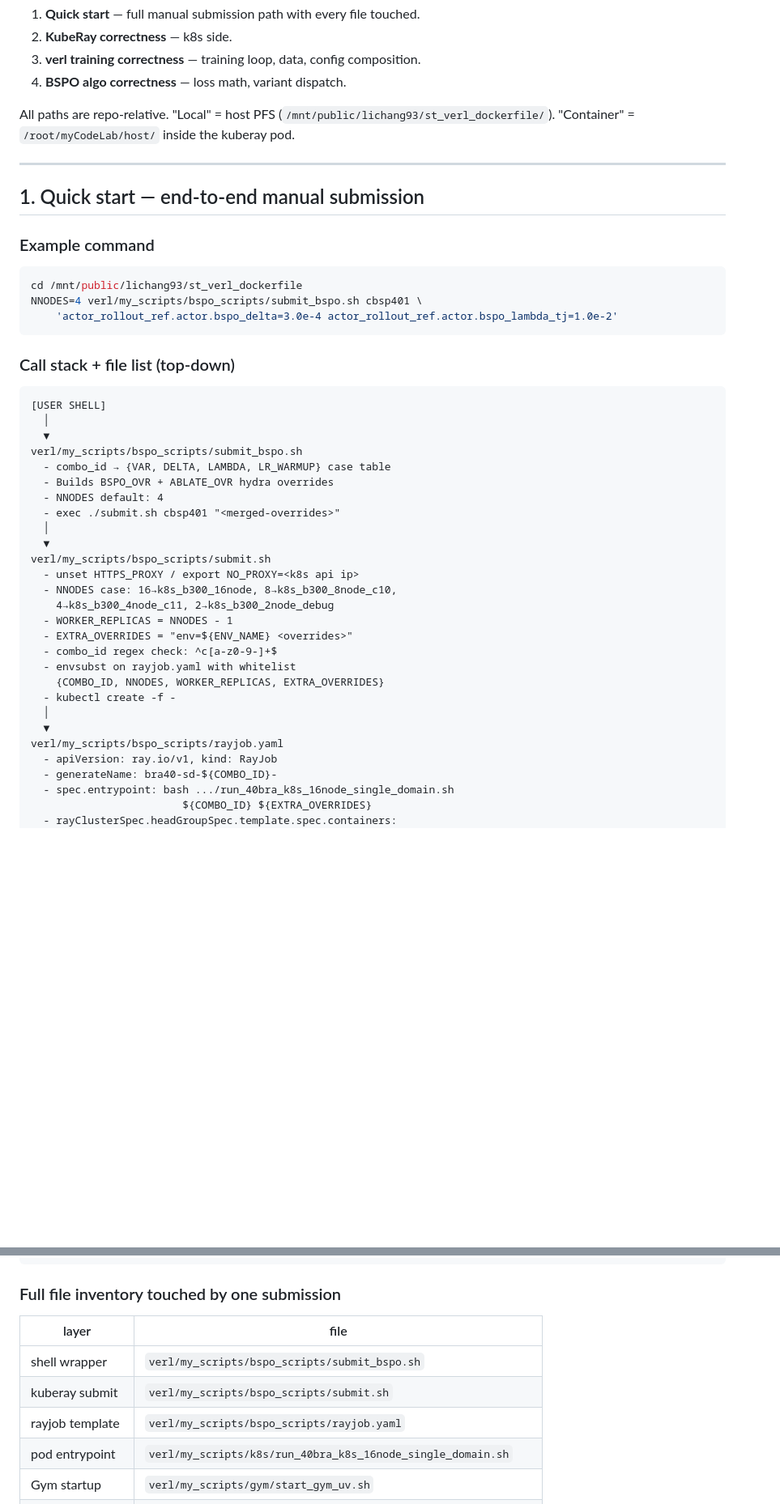
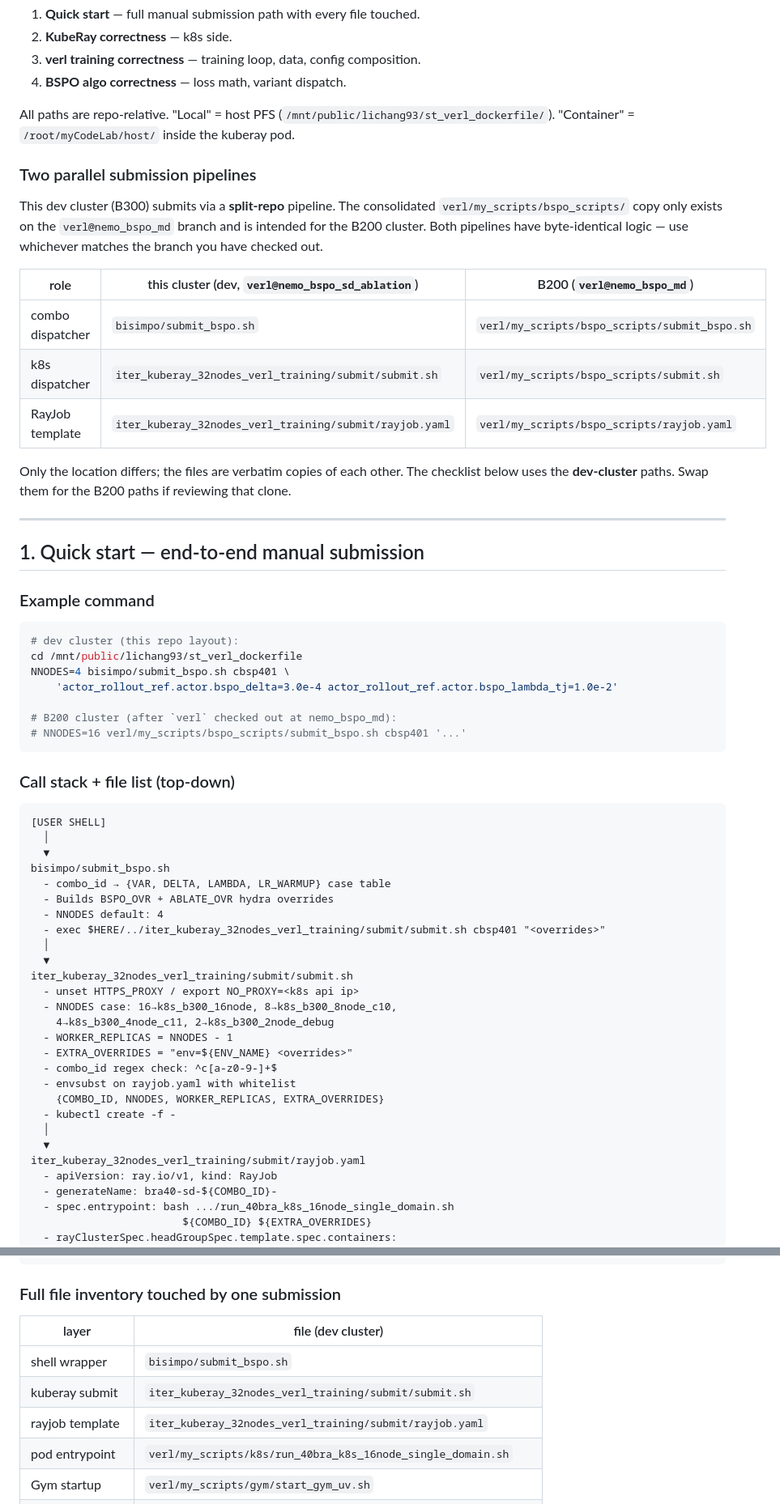
Before and after one commit to spacegoing/st_verl_dockerfile, a Markdown page: bisimpo/sd_bspo_correctness_checklist.md, 2 parts joined by grey strips. Shown at 81% size. Rendered like a GitHub page; blank space fills up the shorter version.

Commit message:
[docs] correct checklist paths: dev cluster uses bisimpo/+iter_kuberay/ split, not bspo_scripts

````diff
--- a/bisimpo/sd_bspo_correctness_checklist.md
+++ b/bisimpo/sd_bspo_correctness_checklist.md
@@ -11,6 +11,24 @@ All paths are repo-relative. "Local" = host PFS
 (`/mnt/public/lichang93/st_verl_dockerfile/`). "Container" =
 `/root/myCodeLab/host/` inside the kuberay pod.
 
+### Two parallel submission pipelines
+
+This dev cluster (B300) submits via a **split-repo** pipeline. The
+consolidated `verl/my_scripts/bspo_scripts/` copy only exists on the
+`verl@nemo_bspo_md` branch and is intended for the B200 cluster. Both
+pipelines have byte-identical logic — use whichever matches the branch
+you have checked out.
+
+| role                 | this cluster (dev, `verl@nemo_bspo_sd_ablation`) | B200 (`verl@nemo_bspo_md`) |
+|----------------------|--------------------------------------------------|-----------------------------|
+| combo dispatcher     | `bisimpo/submit_bspo.sh`                         | `verl/my_scripts/bspo_scripts/submit_bspo.sh` |
+| k8s dispatcher       | `iter_kuberay_32nodes_verl_training/submit/submit.sh` | `verl/my_scripts/bspo_scripts/submit.sh` |
+| RayJob template      | `iter_kuberay_32nodes_verl_training/submit/rayjob.yaml` | `verl/my_scripts/bspo_scripts/rayjob.yaml` |
+
+Only the location differs; the files are verbatim copies of each other.
+The checklist below uses the **dev-cluster** paths. Swap them for the
+B200 paths if reviewing that clone.
+
 ---
 
 ## 1. Quick start — end-to-end manual submission
@@ -18,9 +36,13 @@ All paths are repo-relative. "Local" = host PFS
 ### Example command
 
 ```bash
+# dev cluster (this repo layout):
 cd /mnt/public/lichang93/st_verl_dockerfile
-NNODES=4 verl/my_scripts/bspo_scripts/submit_bspo.sh cbsp401 \
+NNODES=4 bisimpo/submit_bspo.sh cbsp401 \
     'actor_rollout_ref.actor.bspo_delta=3.0e-4 actor_rollout_ref.actor.bspo_lambda_tj=1.0e-2'
+
+# B200 cluster (after `verl` checked out at nemo_bspo_md):
+# NNODES=16 verl/my_scripts/bspo_scripts/submit_bspo.sh cbsp401 '...'
 ```
 
 ### Call stack + file list (top-down)
@@ -29,14 +51,14 @@ NNODES=4 verl/my_scripts/bspo_scripts/submit_bspo.sh cbsp401 \
 [USER SHELL]
   │
   ▼
-verl/my_scripts/bspo_scripts/submit_bspo.sh
+bisimpo/submit_bspo.sh
   - combo_id → {VAR, DELTA, LAMBDA, LR_WARMUP} case table
   - Builds BSPO_OVR + ABLATE_OVR hydra overrides
   - NNODES default: 4
-  - exec ./submit.sh cbsp401 "<merged-overrides>"
+  - exec $HERE/../iter_kuberay_32nodes_verl_training/submit/submit.sh cbsp401 "<overrides>"
   │
   ▼
-verl/my_scripts/bspo_scripts/submit.sh
+iter_kuberay_32nodes_verl_training/submit/submit.sh
   - unset HTTPS_PROXY / export NO_PROXY=<k8s api ip>
   - NNODES case: 16→k8s_b300_16node, 8→k8s_b300_8node_c10,
     4→k8s_b300_4node_c11, 2→k8s_b300_2node_debug
@@ -48,7 +70,7 @@ verl/my_scripts/bspo_scripts/submit.sh
   - kubectl create -f -
   │
   ▼
-verl/my_scripts/bspo_scripts/rayjob.yaml
+iter_kuberay_32nodes_verl_training/submit/rayjob.yaml
   - apiVersion: ray.io/v1, kind: RayJob
   - generateName: bra40-sd-${COMBO_ID}-
   - spec.entrypoint: bash .../run_40bra_k8s_16node_single_domain.sh
@@ -148,11 +170,11 @@ verl/ckpts/40bra_k8s_single_domain/<rayjob_name>/
 
 ### Full file inventory touched by one submission
 
-| layer            | file                                                                 |
+| layer            | file (dev cluster)                                                   |
 |------------------|----------------------------------------------------------------------|
-| shell wrapper    | `verl/my_scripts/bspo_scripts/submit_bspo.sh`                        |
-| kuberay submit   | `verl/my_scripts/bspo_scripts/submit.sh`                             |
-| rayjob template  | `verl/my_scripts/bspo_scripts/rayjob.yaml`                           |
+| shell wrapper    | `bisimpo/submit_bspo.sh`                                             |
+| kuberay submit   | `iter_kuberay_32nodes_verl_training/submit/submit.sh`                |
+| rayjob template  | `iter_kuberay_32nodes_verl_training/submit/rayjob.yaml`              |
 | pod entrypoint   | `verl/my_scripts/k8s/run_40bra_k8s_16node_single_domain.sh`          |
 | Gym startup      | `verl/my_scripts/gym/start_gym_uv.sh`                                |
 |                  | `verl/my_scripts/gym/start_gym_all_nodes.py`                         |
````
Also changed, not shown: other parts of bisimpo/sd_bspo_correctness_checklist.md (+2 -2 lines).
